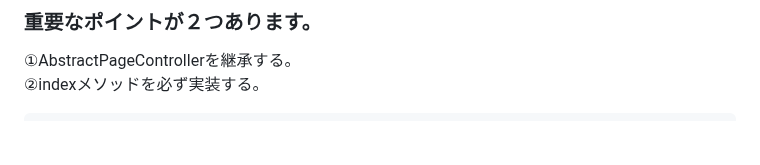
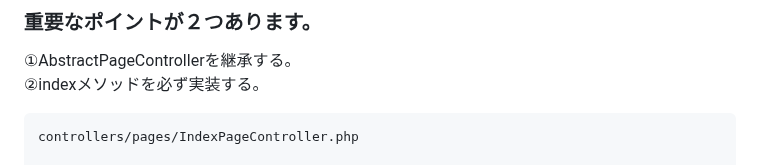
Before and after one commit to mimimiku778/MimimalCMS, a Markdown page: README.md, the part around the change. Drawn GitHub-style; blank space fills up the shorter version.

````diff
--- a/README.md
+++ b/README.md
@@ -15,6 +15,8 @@ http://example.com/"ページ名" からそのページが開けます。<br>
 ①AbstractPageControllerを継承する。<br>
 ②indexメソッドを必ず実装する。<br>
 ```
+controllers/pages/IndexPageController.php
+
 class IndexPageController extends AbstractPageController
 {
     public function index()
````
